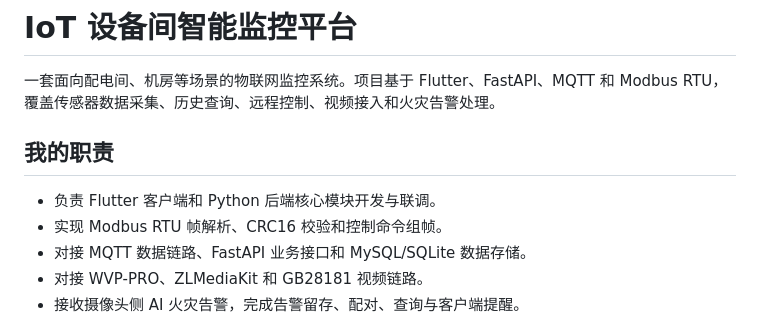
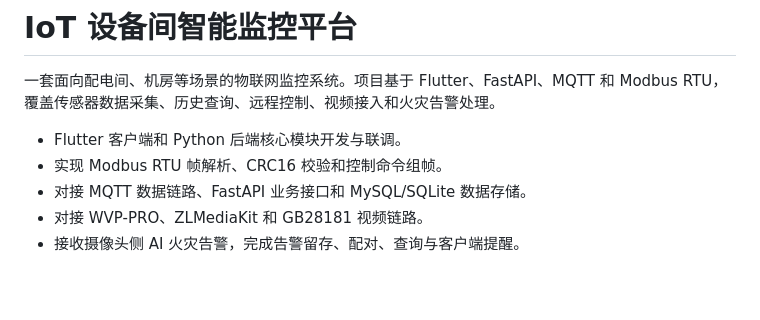
Before and after one commit to wwwj1319/iot-room, a Markdown page: README.md, the part around the change. Drawn GitHub-style; blank space fills up the shorter version.

```diff
--- a/README.md
+++ b/README.md
@@ -2,9 +2,7 @@
 
 一套面向配电间、机房等场景的物联网监控系统。项目基于 Flutter、FastAPI、MQTT 和 Modbus RTU，覆盖传感器数据采集、历史查询、远程控制、视频接入和火灾告警处理。
 
-## 我的职责
-
-- 负责 Flutter 客户端和 Python 后端核心模块开发与联调。
+-  Flutter 客户端和 Python 后端核心模块开发与联调。
 - 实现 Modbus RTU 帧解析、CRC16 校验和控制命令组帧。
 - 对接 MQTT 数据链路、FastAPI 业务接口和 MySQL/SQLite 数据存储。
 - 对接 WVP-PRO、ZLMediaKit 和 GB28181 视频链路。
```
